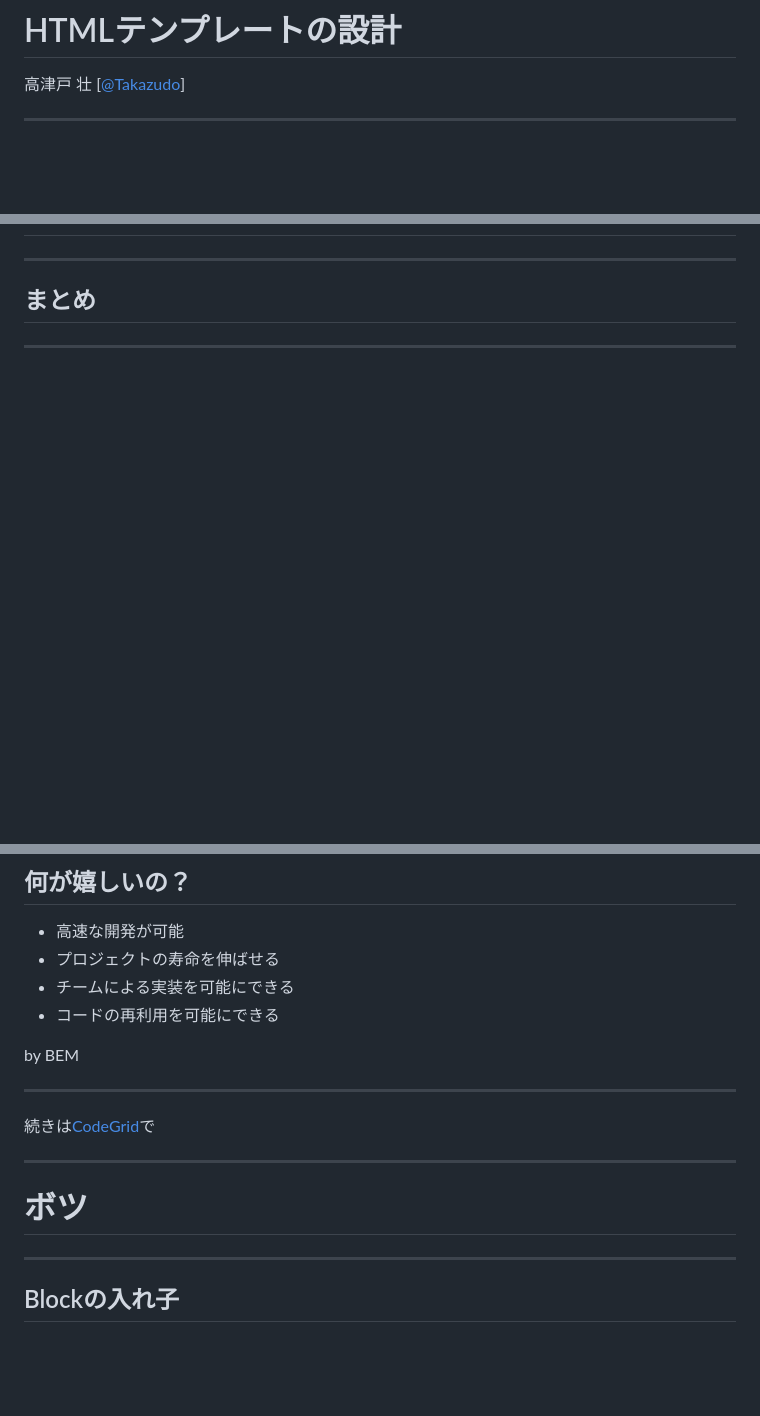
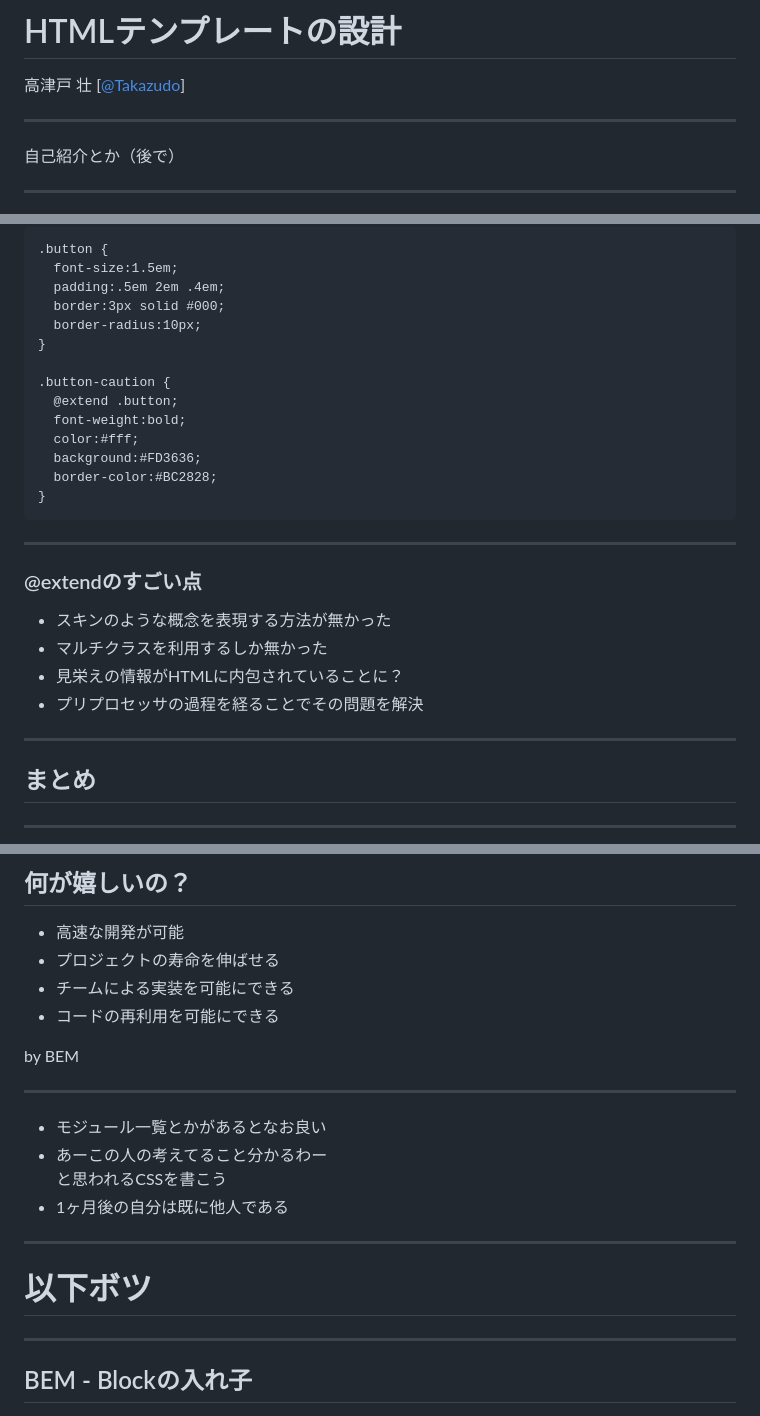
Before and after one commit to Takazudo/presentation-html-templating, a Markdown page: content.md, 3 parts joined by grey strips. Drawn GitHub-style; blank space fills up the shorter version.

````diff
--- a/content.md
+++ b/content.md
@@ -1,6 +1,10 @@
 # HTMLテンプレートの設計
 
 高津戸 壮 \[[@Takazudo](https://twitter.com/Takazudo)\]
+
+----
+
+自己紹介とか（後で）
 
 ----
 
@@ -1097,3 +1175,29 @@ th, td {
+```
+.button {
+  font-size:1.5em;
+  padding:.5em 2em .4em;
+  border:3px solid #000;
+  border-radius:10px;
+}
+
+.button-caution {
+  @extend .button;
+  font-weight:bold;
+  color:#fff;
+  background:#FD3636;
+  border-color:#BC2828;
+}
+```
+
+---
+
+### @extendのすごい点
+
+* スキンのような概念を表現する方法が無かった
+* マルチクラスを利用するしか無かった
+* 見栄えの情報がHTMLに内包されていることに？
+* プリプロセッサの過程を経ることでその問題を解決
+
 
 ----
 
@@ -1112,15 +1216,17 @@ by BEM
 
 ----
 
-続きは[CodeGrid](https://app.codegrid.net/)で
+* モジュール一覧とかがあるとなお良い
+* あーこの人の考えてること分かるわー<br>と思われるCSSを書こう
+* 1ヶ月後の自分は既に他人である
 
 ----
 
-# ボツ
+# 以下ボツ
 
 ----
 
-## Blockの入れ子
+## BEM - Blockの入れ子
 
 ![](img/bem-exp/10.png)
 
````
Also changed, not shown: other parts of content.md (+75 -3 lines), img/smacss-structure.png (added), 7 other files.
